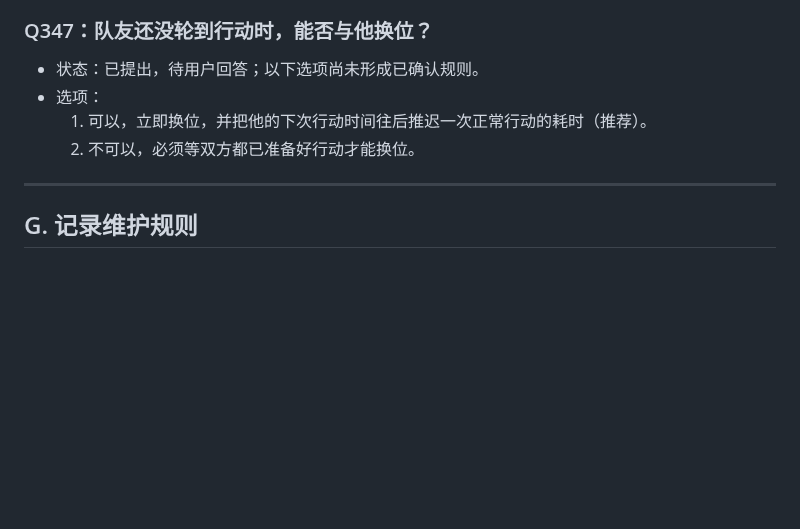
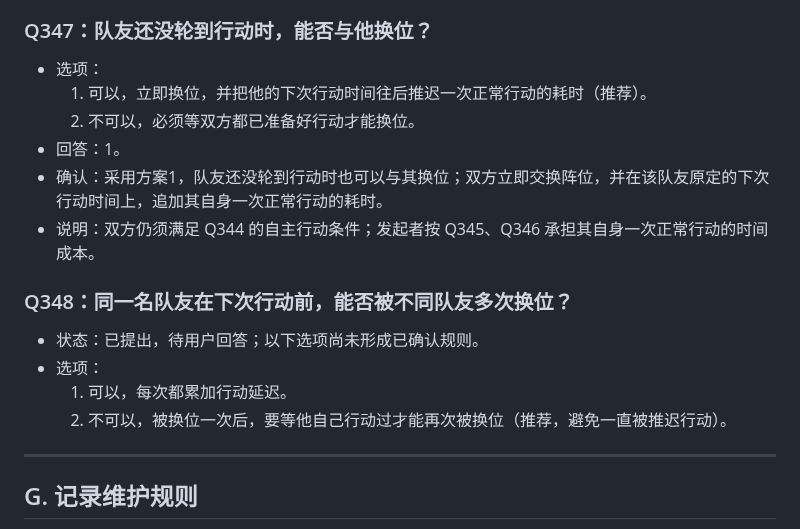
Before and after one commit to Kinkairy/blackstone-h5, a Markdown page: docs/design-interview.md, the part around the change. Drawn GitHub-style; blank space fills up the shorter version.

Commit message:
docs: confirm Q347 swap timing and record pending Q348

```diff
--- a/docs/design-interview.md
+++ b/docs/design-interview.md
@@ -1461,10 +1461,19 @@
 
 
 ### Q347：队友还没轮到行动时，能否与他换位？
-- 状态：已提出，待用户回答；以下选项尚未形成已确认规则。
 - 选项：
   1. 可以，立即换位，并把他的下次行动时间往后推迟一次正常行动的耗时（推荐）。
   2. 不可以，必须等双方都已准备好行动才能换位。
+- 回答：1。
+- 确认：采用方案1，队友还没轮到行动时也可以与其换位；双方立即交换阵位，并在该队友原定的下次行动时间上，追加其自身一次正常行动的耗时。
+- 说明：双方仍须满足 Q344 的自主行动条件；发起者按 Q345、Q346 承担其自身一次正常行动的时间成本。
+
+
+### Q348：同一名队友在下次行动前，能否被不同队友多次换位？
+- 状态：已提出，待用户回答；以下选项尚未形成已确认规则。
+- 选项：
+  1. 可以，每次都累加行动延迟。
+  2. 不可以，被换位一次后，要等他自己行动过才能再次被换位（推荐，避免一直被推迟行动）。
 
 ---
 
```
